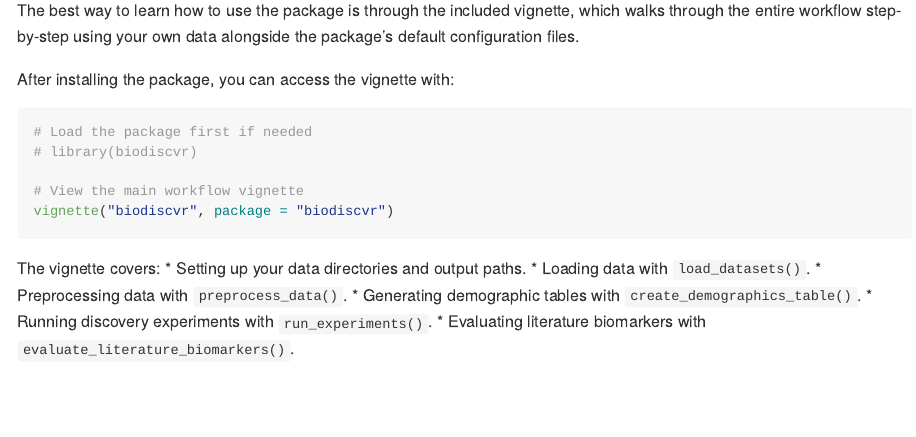
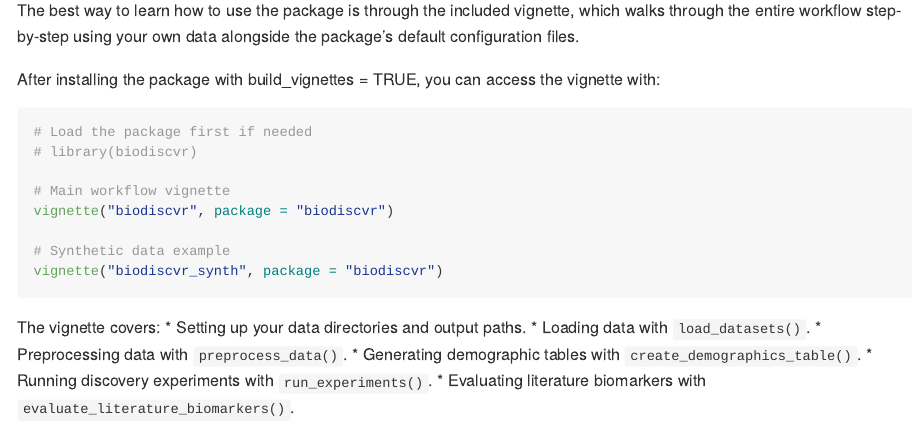
Before and after one commit to isaac-6/biodiscvr, an R Markdown document (README.Rmd): the page in a window 1100 px wide, from 750 px down. The pictures show the output file README.md that the author committed with the source, drawn offline in the style of GitHub; badge pictures from the web are left out.

````diff
--- a/README.Rmd
+++ b/README.Rmd
@@ -42,14 +42,18 @@
 
 The best way to learn how to use the package is through the included vignette, which walks through the entire workflow step-by-step using your own data alongside the package's default configuration files.
 
-After installing the package, you can access the vignette with:
+After installing the package with build_vignettes = TRUE, you can access the vignette with:
 
 ```{r view-vignette, eval=FALSE}
 # Load the package first if needed
 # library(biodiscvr)
 
-# View the main workflow vignette
+# Main workflow vignette
 vignette("biodiscvr", package = "biodiscvr")
+
+# Synthetic data example
+vignette("biodiscvr_synth", package = "biodiscvr")
+
 ```
 
 The vignette covers:
````
Also changed, not shown: R/preprocess.R (+1 -0 lines), README.md.
